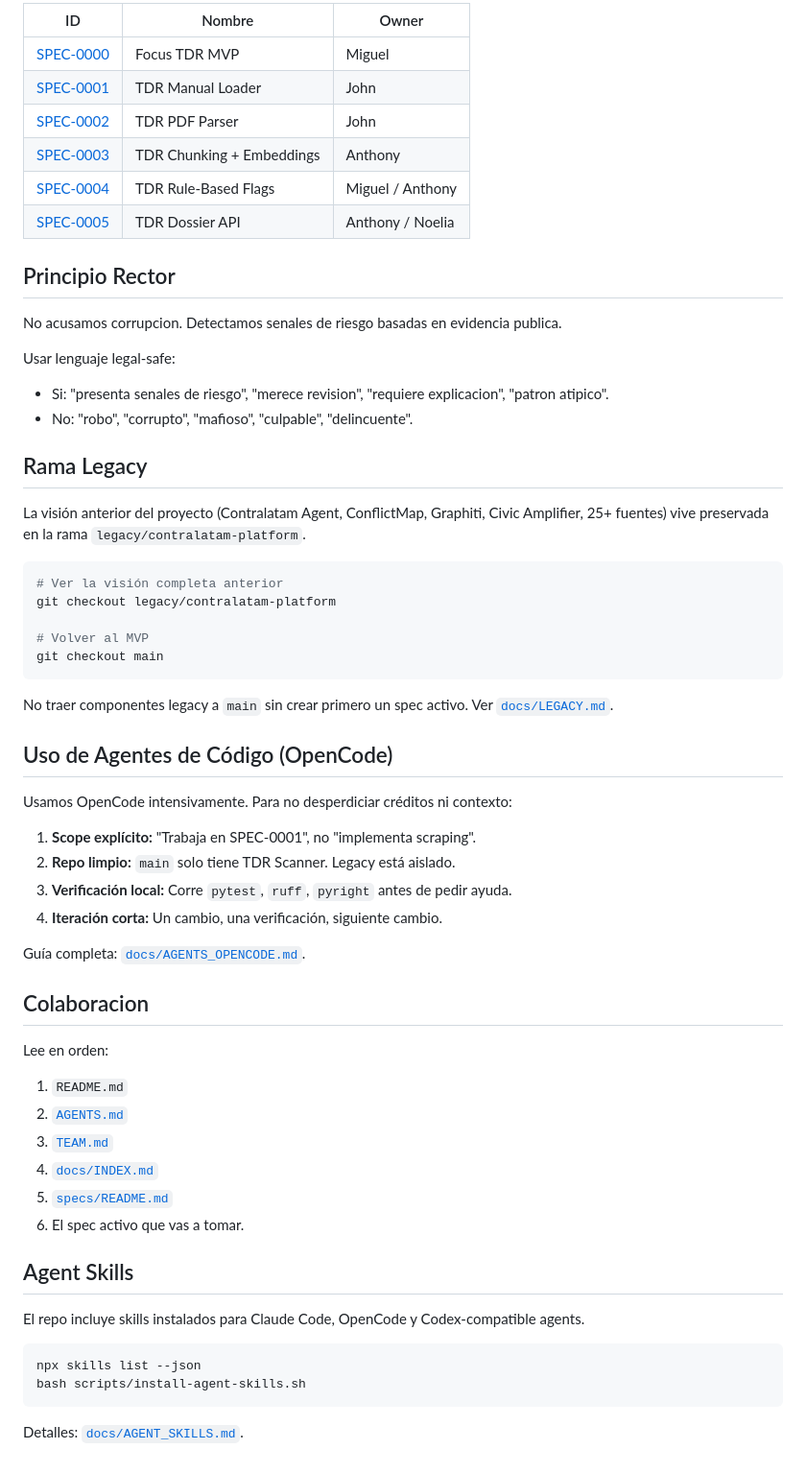
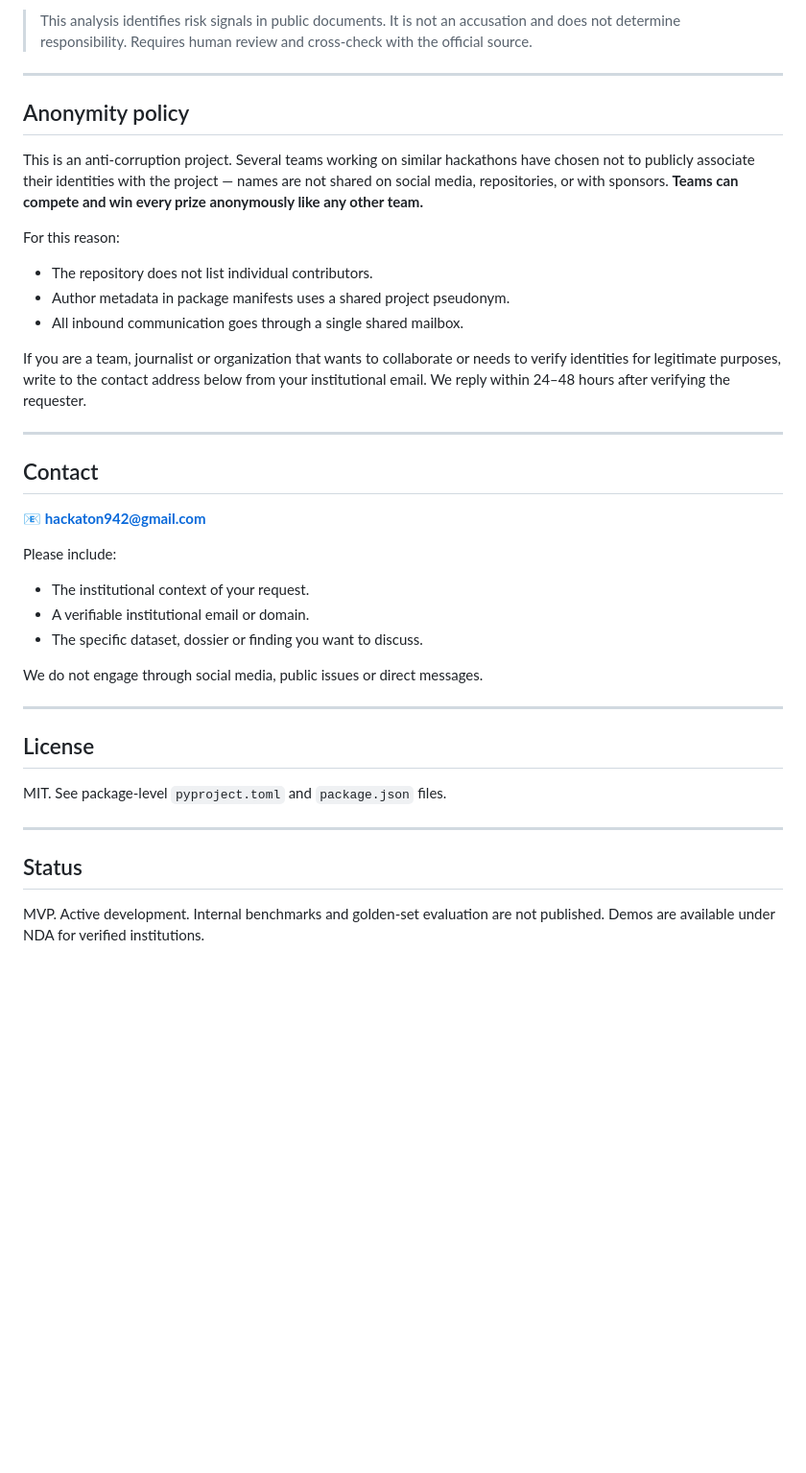
Before and after one commit to agente-perry/agente-p, a Markdown page: README.md, the part around one of its changes. Shown at 96% size. Rendered like a GitHub page; blank space fills up the shorter version.

````diff
--- a/README.md
+++ b/README.md
@@ -103,65 +160,52 @@ uv run agenteperry tdr smoke-search ../../storage/processed/tdr/demo.chunks.json
 
-| ID | Nombre | Owner |
-|----|--------|-------|
-| [SPEC-0000](specs/active/SPEC-0000-focus-tdr-mvp/spec.md) | Focus TDR MVP | Miguel |
-| [SPEC-0001](specs/active/SPEC-0001-tdr-manual-loader/spec.md) | TDR Manual Loader | John |
-| [SPEC-0002](specs/active/SPEC-0002-tdr-pdf-parser/spec.md) | TDR PDF Parser | John |
-| [SPEC-0003](specs/active/SPEC-0003-tdr-chunk-embeddings/spec.md) | TDR Chunking + Embeddings | Anthony |
-| [SPEC-0004](specs/active/SPEC-0004-tdr-rule-based-flags/spec.md) | TDR Rule-Based Flags | Miguel / Anthony |
-| [SPEC-0005](specs/active/SPEC-0005-tdr-dossier-api/spec.md) | TDR Dossier API | Anthony / Noelia |
+> This analysis identifies risk signals in public documents. It is not an
+> accusation and does not determine responsibility. Requires human review
+> and cross-check with the official source.
 
-## Principio Rector
+---
 
-No acusamos corrupcion. Detectamos senales de riesgo basadas en evidencia publica.
+## Anonymity policy
 
-Usar lenguaje legal-safe:
+This is an anti-corruption project. Several teams working on similar
+hackathons have chosen not to publicly associate their identities with the
+project — names are not shared on social media, repositories, or with
+sponsors. **Teams can compete and win every prize anonymously like any
+other team.**
 
-- Si: "presenta senales de riesgo", "merece revision", "requiere explicacion", "patron atipico".
-- No: "robo", "corrupto", "mafioso", "culpable", "delincuente".
+For this reason:
 
-## Rama Legacy
+- The repository does not list individual contributors.
+- Author metadata in package manifests uses a shared project pseudonym.
+- All inbound communication goes through a single shared mailbox.
 
-La visión anterior del proyecto (Contralatam Agent, ConflictMap, Graphiti, Civic Amplifier, 25+ fuentes) vive preservada en la rama `legacy/contralatam-platform`.
+If you are a team, journalist or organization that wants to collaborate or
+needs to verify identities for legitimate purposes, write to the contact
+address below from your institutional email. We reply within 24–48 hours
+after verifying the requester.
 
-```bash
-# Ver la visión completa anterior
-git checkout legacy/contralatam-platform
+---
 
-# Volver al MVP
-git checkout main
-```
+## Contact
 
-No traer componentes legacy a `main` sin crear primero un spec activo. Ver [`docs/LEGACY.md`](docs/LEGACY.md).
+📧 **hackaton942@gmail.com**
 
-## Uso de Agentes de Código (OpenCode)
+Please include:
 
-Usamos OpenCode intensivamente. Para no desperdiciar créditos ni contexto:
+- The institutional context of your request.
+- A verifiable institutional email or domain.
+- The specific dataset, dossier or finding you want to discuss.
 
-1. **Scope explícito:** "Trabaja en SPEC-0001", no "implementa scraping".
-2. **Repo limpio:** `main` solo tiene TDR Scanner. Legacy está aislado.
-3. **Verificación local:** Corre `pytest`, `ruff`, `pyright` antes de pedir ayuda.
-4. **Iteración corta:** Un cambio, una verificación, siguiente cambio.
+We do not engage through social media, public issues or direct messages.
 
-Guía completa: [`docs/AGENTS_OPENCODE.md`](docs/AGENTS_OPENCODE.md).
+---
 
-## Colaboracion
+## License
 
-Lee en orden:
+MIT. See package-level `pyproject.toml` and `package.json` files.
 
-1. `README.md`
-2. [`AGENTS.md`](AGENTS.md)
-3. [`TEAM.md`](TEAM.md)
-4. [`docs/INDEX.md`](docs/INDEX.md)
-5. [`specs/README.md`](specs/README.md)
-6. El spec activo que vas a tomar.
+---
 
-## Agent Skills
+## Status
 
-El repo incluye skills instalados para Claude Code, OpenCode y Codex-compatible agents.
-
-```bash
-npx skills list --json
-bash scripts/install-agent-skills.sh
-```
-
-Detalles: [`docs/AGENT_SKILLS.md`](docs/AGENT_SKILLS.md).
+MVP. Active development. Internal benchmarks and golden-set evaluation are
+not published. Demos are available under NDA for verified institutions.
````
Also changed, not shown: other parts of README.md (+132 -75 lines).
